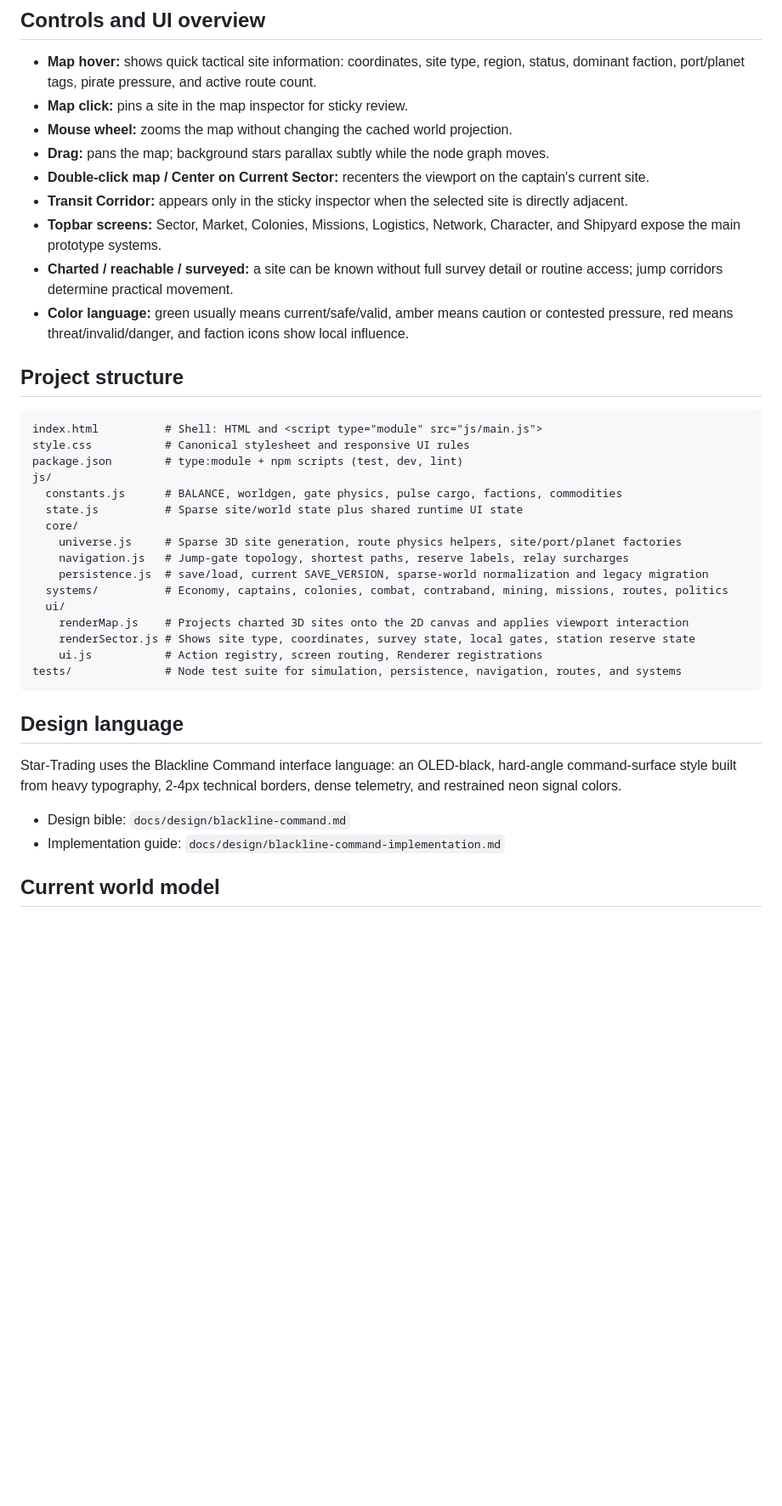
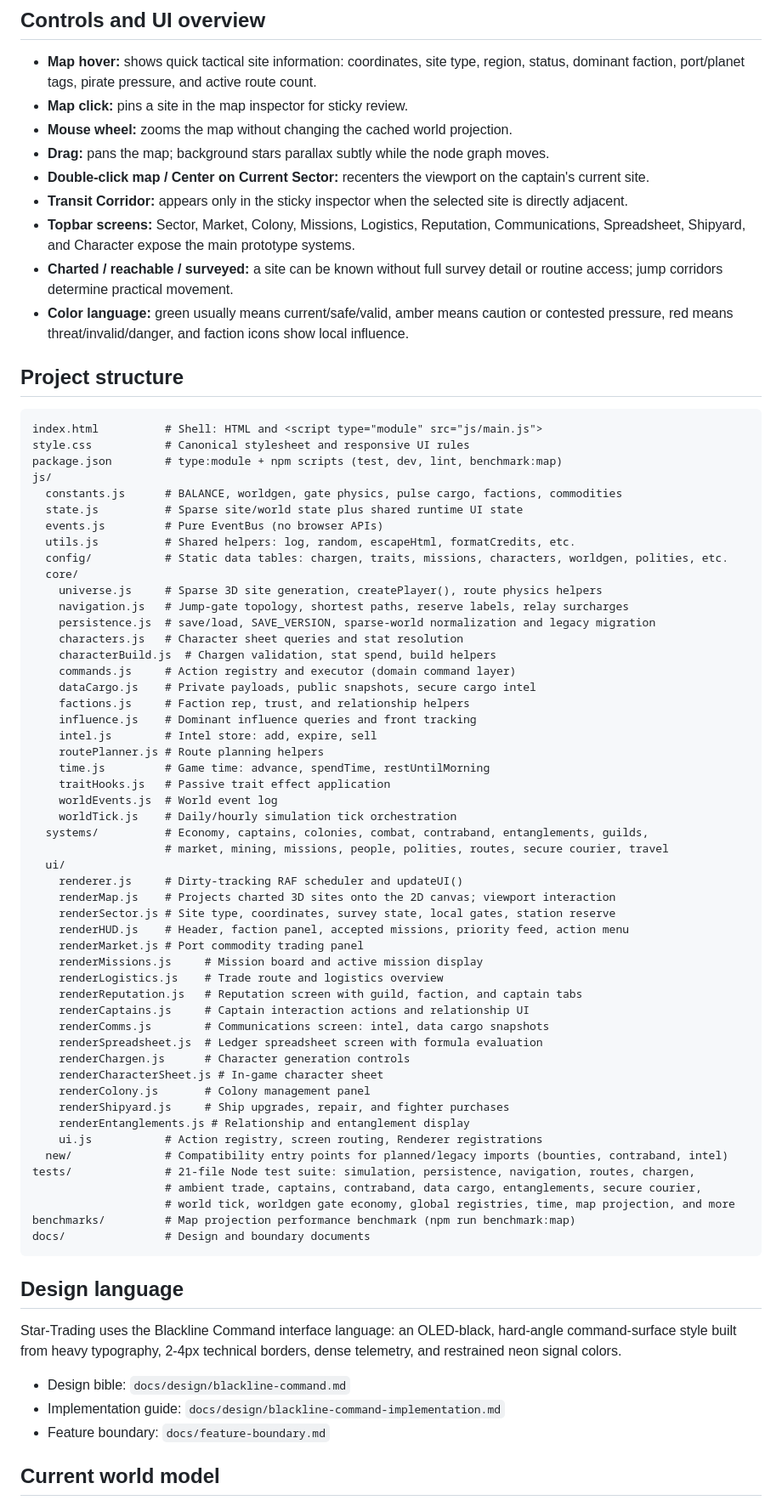
Before and after one commit to Earnest-Williams/Star-Trading, a Markdown page: README.md, the part around one of its changes. Shown at 85% size. Rendered like a GitHub page; blank space fills up the shorter version.

Commit message:
docs: update README with current screens, project structure, systems, and roadmap
Agent-Logs-Url: https://github.com/Earnest-Williams/Star-Trading/sessions/cbd759d4-83cd-4c86-b2fa-b49c4474a75b

Co-authored-by: Earnest-Williams <15383776+Earnest-Williams@users.noreply.github.com>

````diff
--- a/README.md
+++ b/README.md
@@ -27,7 +27,7 @@ Unlike a simple buy-low/sell-high trader, Star-Trading models sparse 3D sites, c
 - **Drag:** pans the map; background stars parallax subtly while the node graph moves.
 - **Double-click map / Center on Current Sector:** recenters the viewport on the captain's current site.
 - **Transit Corridor:** appears only in the sticky inspector when the selected site is directly adjacent.
-- **Topbar screens:** Sector, Market, Colonies, Missions, Logistics, Network, Character, and Shipyard expose the main prototype systems.
+- **Topbar screens:** Sector, Market, Colony, Missions, Logistics, Reputation, Communications, Spreadsheet, Shipyard, and Character expose the main prototype systems.
 - **Charted / reachable / surveyed:** a site can be known without full survey detail or routine access; jump corridors determine practical movement.
 - **Color language:** green usually means current/safe/valid, amber means caution or contested pressure, red means threat/invalid/danger, and faction icons show local influence.
 
@@ -36,20 +36,55 @@ Unlike a simple buy-low/sell-high trader, Star-Trading models sparse 3D sites, c
 ```
 index.html          # Shell: HTML and <script type="module" src="js/main.js">
 style.css           # Canonical stylesheet and responsive UI rules
-package.json        # type:module + npm scripts (test, dev, lint)
+package.json        # type:module + npm scripts (test, dev, lint, benchmark:map)
 js/
   constants.js      # BALANCE, worldgen, gate physics, pulse cargo, factions, commodities
   state.js          # Sparse site/world state plus shared runtime UI state
+  events.js         # Pure EventBus (no browser APIs)
+  utils.js          # Shared helpers: log, random, escapeHtml, formatCredits, etc.
+  config/           # Static data tables: chargen, traits, missions, characters, worldgen, polities, etc.
   core/
-    universe.js     # Sparse 3D site generation, route physics helpers, site/port/planet factories
+    universe.js     # Sparse 3D site generation, createPlayer(), route physics helpers
     navigation.js   # Jump-gate topology, shortest paths, reserve labels, relay surcharges
-    persistence.js  # save/load, current SAVE_VERSION, sparse-world normalization and legacy migration
-  systems/          # Economy, captains, colonies, combat, contraband, mining, missions, routes, politics
+    persistence.js  # save/load, SAVE_VERSION, sparse-world normalization and legacy migration
+    characters.js   # Character sheet queries and stat resolution
+    characterBuild.js  # Chargen validation, stat spend, build helpers
+    commands.js     # Action registry and executor (domain command layer)
+    dataCargo.js    # Private payloads, public snapshots, secure cargo intel
+    factions.js     # Faction rep, trust, and relationship helpers
+    influence.js    # Dominant influence queries and front tracking
+    intel.js        # Intel store: add, expire, sell
+    routePlanner.js # Route planning helpers
+    time.js         # Game time: advance, spendTime, restUntilMorning
+    traitHooks.js   # Passive trait effect application
+    worldEvents.js  # World event log
+    worldTick.js    # Daily/hourly simulation tick orchestration
+  systems/          # Economy, captains, colonies, combat, contraband, entanglements, guilds,
+                    # market, mining, missions, people, polities, routes, secure courier, travel
   ui/
-    renderMap.js    # Projects charted 3D sites onto the 2D canvas and applies viewport interaction
-    renderSector.js # Shows site type, coordinates, survey state, local gates, station reserve state
+    renderer.js     # Dirty-tracking RAF scheduler and updateUI()
+    renderMap.js    # Projects charted 3D sites onto the 2D canvas; viewport interaction
+    renderSector.js # Site type, coordinates, survey state, local gates, station reserve
+    renderHUD.js    # Header, faction panel, accepted missions, priority feed, action menu
+    renderMarket.js # Port commodity trading panel
+    renderMissions.js     # Mission board and active mission display
+    renderLogistics.js    # Trade route and logistics overview
+    renderReputation.js   # Reputation screen with guild, faction, and captain tabs
+    renderCaptains.js     # Captain interaction actions and relationship UI
+    renderComms.js        # Communications screen: intel, data cargo snapshots
+    renderSpreadsheet.js  # Ledger spreadsheet screen with formula evaluation
+    renderChargen.js      # Character generation controls
+    renderCharacterSheet.js # In-game character sheet
+    renderColony.js       # Colony management panel
+    renderShipyard.js     # Ship upgrades, repair, and fighter purchases
+    renderEntanglements.js # Relationship and entanglement display
     ui.js           # Action registry, screen routing, Renderer registrations
-tests/              # Node test suite for simulation, persistence, navigation, routes, and systems
+  new/              # Compatibility entry points for planned/legacy imports (bounties, contraband, intel)
+tests/              # 21-file Node test suite: simulation, persistence, navigation, routes, chargen,
+                    # ambient trade, captains, contraband, data cargo, entanglements, secure courier,
+                    # world tick, worldgen gate economy, global registries, time, map projection, and more
+benchmarks/         # Map projection performance benchmark (npm run benchmark:map)
+docs/               # Design and boundary documents
 ```
 
 ## Design language
@@ -58,6 +93,7 @@ Star-Trading uses the Blackline Command interface language: an OLED-black, hard-
 
 - Design bible: `docs/design/blackline-command.md`
 - Implementation guide: `docs/design/blackline-command-implementation.md`
+- Feature boundary: `docs/feature-boundary.md`
 
 ## Current world model
 
````
Also changed, not shown: other parts of README.md (+14 -3 lines).
